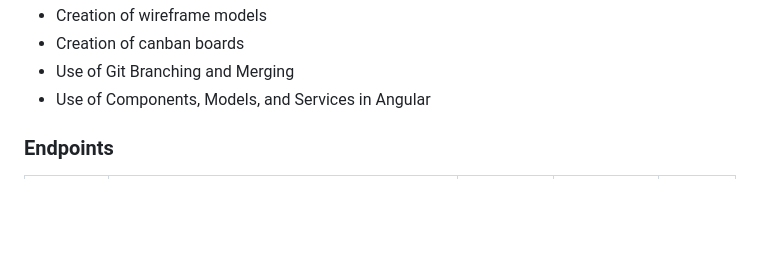
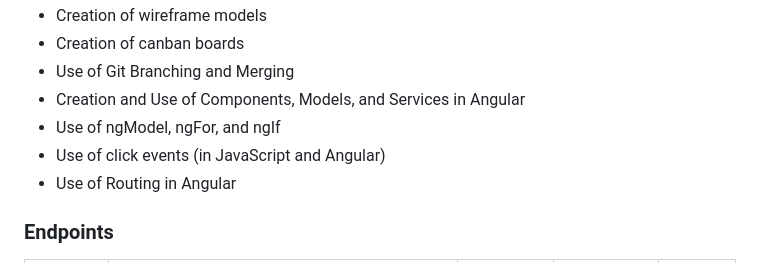
Before and after one commit to jrpischel/EventTrackerProject, a Markdown page: README.md, the part around the change. Rendered like a GitHub page; blank space fills up the shorter version.

```diff
--- a/README.md
+++ b/README.md
@@ -72,7 +72,10 @@
 - Creation of wireframe models
 - Creation of canban boards
 - Use of Git Branching and Merging
-- Use of Components, Models, and Services in Angular
+- Creation and Use of Components, Models, and Services in Angular
+- Use of ngModel, ngFor, and ngIf
+- Use of click events (in JavaScript and Angular)
+- Use of Routing in Angular
 
 ### Endpoints
 
```
